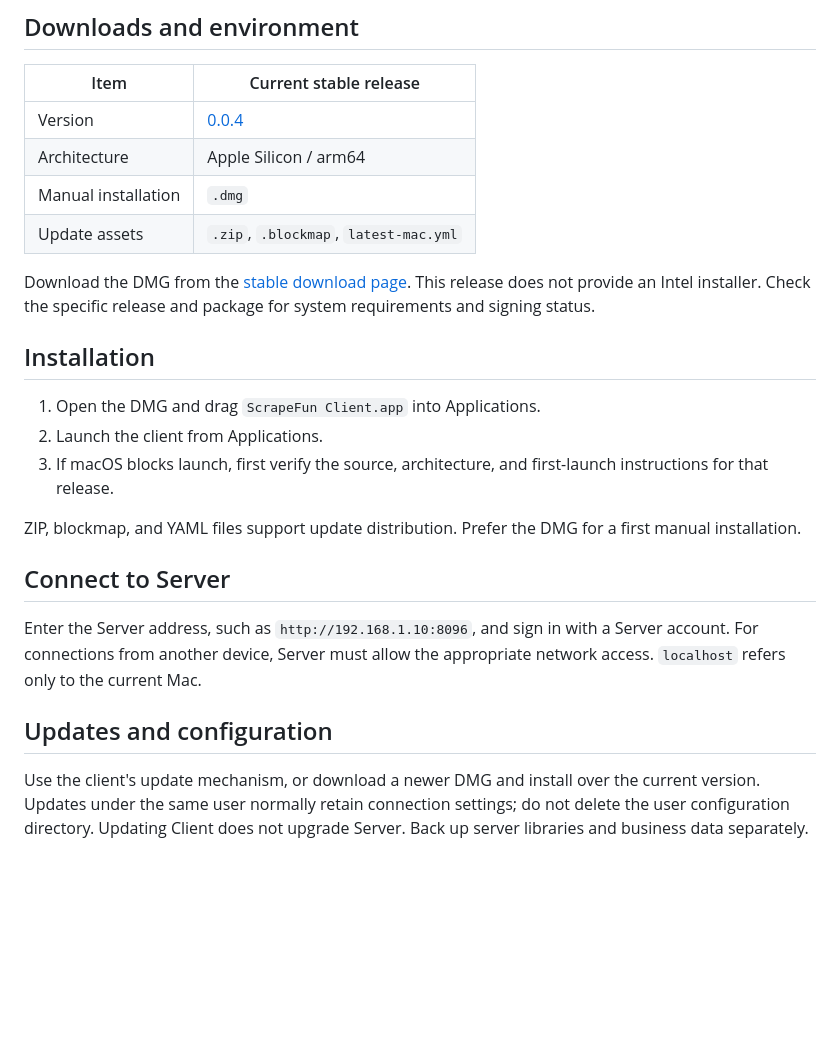
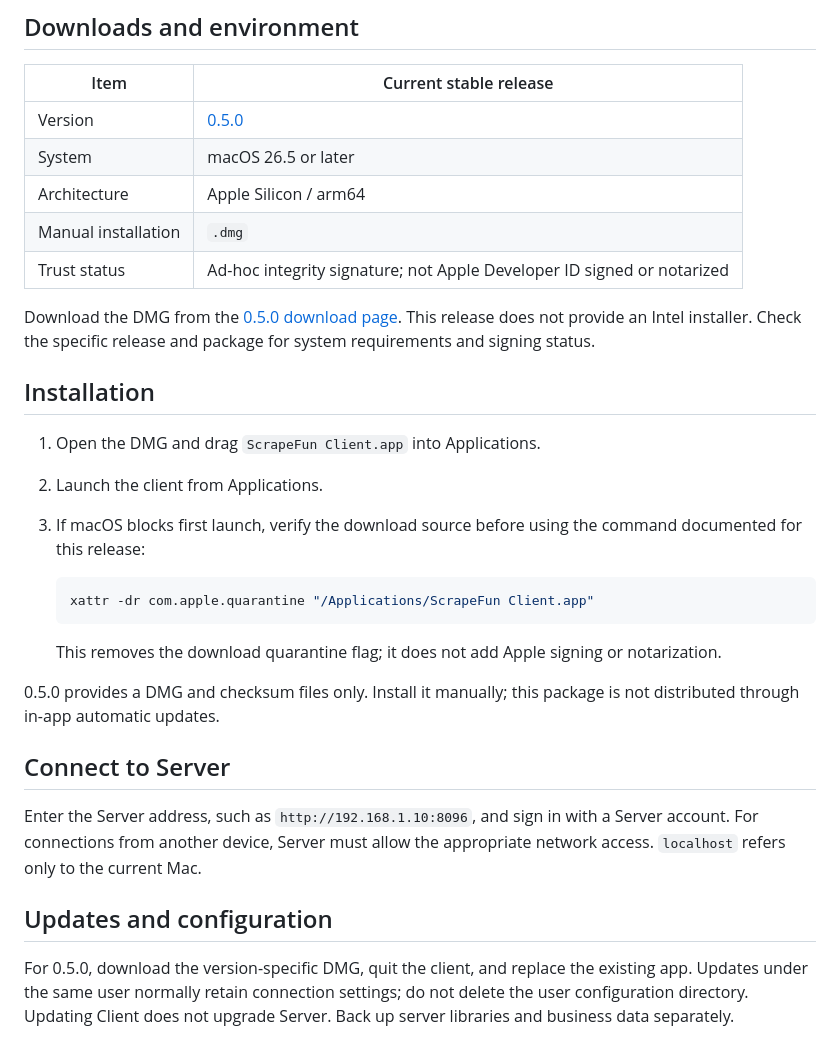
Before and after one commit to HaoweiLi97/scrapefun-client-macos, a Markdown page: README.en.md, the part around one of its changes. Drawn GitHub-style; blank space fills up the shorter version.

````diff
--- a/README.en.md
+++ b/README.en.md
@@ -12,20 +13,27 @@ macOS desktop client for connecting to an existing ScrapeFun Server, browsing an
 
 | Item | Current stable release |
 | --- | --- |
-| Version | [0.0.4](https://github.com/HaoweiLi97/scrapefun-client-macos/releases/tag/v0.0.4) |
+| Version | [0.5.0](https://github.com/HaoweiLi97/scrapefun-client-macos/releases/tag/v0.5.0) |
+| System | macOS 26.5 or later |
 | Architecture | Apple Silicon / arm64 |
 | Manual installation | `.dmg` |
-| Update assets | `.zip`, `.blockmap`, `latest-mac.yml` |
+| Trust status | Ad-hoc integrity signature; not Apple Developer ID signed or notarized |
 
-Download the DMG from the [stable download page](https://github.com/HaoweiLi97/scrapefun-client-macos/releases/latest). This release does not provide an Intel installer. Check the specific release and package for system requirements and signing status.
+Download the DMG from the [0.5.0 download page](https://github.com/HaoweiLi97/scrapefun-client-macos/releases/tag/v0.5.0). This release does not provide an Intel installer. Check the specific release and package for system requirements and signing status.
 
 ## Installation
 
 1. Open the DMG and drag `ScrapeFun Client.app` into Applications.
 2. Launch the client from Applications.
-3. If macOS blocks launch, first verify the source, architecture, and first-launch instructions for that release.
+3. If macOS blocks first launch, verify the download source before using the command documented for this release:
 
-ZIP, blockmap, and YAML files support update distribution. Prefer the DMG for a first manual installation.
+   ```bash
+   xattr -dr com.apple.quarantine "/Applications/ScrapeFun Client.app"
+   ```
+
+   This removes the download quarantine flag; it does not add Apple signing or notarization.
+
+0.5.0 provides a DMG and checksum files only. Install it manually; this package is not distributed through in-app automatic updates.
 
 ## Connect to Server
 
@@ -33,5 +41,5 @@ Enter the Server address, such as `http://192.168.1.10:8096`, and sign in with a
 
 ## Updates and configuration
 
-Use the client's update mechanism, or download a newer DMG and install over the current version. Updates under the same user normally retain connection settings; do not delete the user configuration directory. Updating Client does not upgrade Server. Back up server libraries and business data separately.
+For 0.5.0, download the version-specific DMG, quit the client, and replace the existing app. Updates under the same user normally retain connection settings; do not delete the user configuration directory. Updating Client does not upgrade Server. Back up server libraries and business data separately.
 
````
Also changed, not shown: other parts of README.en.md (+11 -7 lines), README.md (+24 -13 lines), docs/images/client-icon.png (added).
